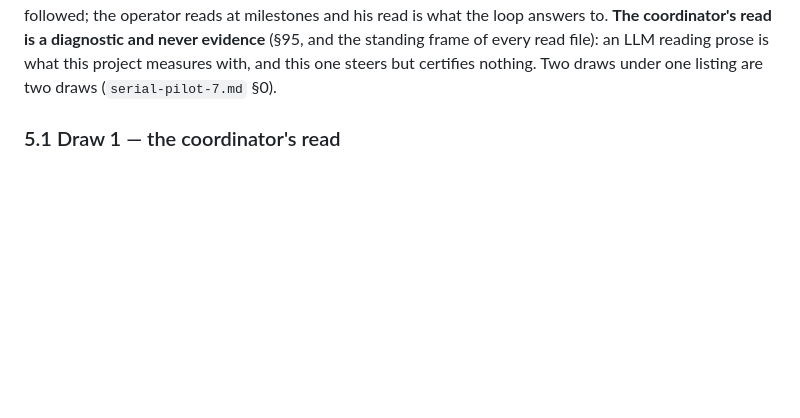
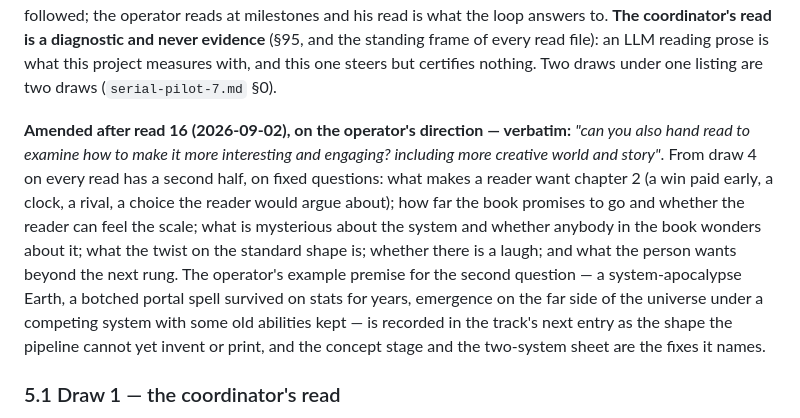
Before and after one commit to skulitom/LitHarness, a Markdown page: plan/serial-pilot-21.md, the part around the change. GitHub-like rendering; blank space fills up the shorter version.

Commit message:
Amend the loop: every read gains an engagement half on fixed questions, per the operator
Co-Authored-By: Claude Fable 5.1 <noreply@anthropic.com>

```diff
--- a/plan/serial-pilot-21.md
+++ b/plan/serial-pilot-21.md
@@ -122,6 +122,19 @@ operator reads at milestones and his read is what the loop answers to. **The coo
 read is a diagnostic and never evidence** (§95, and the standing frame of every read file):
 an LLM reading prose is what this project measures with, and this one steers but certifies
 nothing. Two draws under one listing are two draws (`serial-pilot-7.md` §0).
+
+**Amended after read 16 (2026-09-02), on the operator's direction — verbatim:** *"can you also
+hand read to examine how to make it more interesting and engaging? including more creative
+world and story"*. From draw 4 on every read has a second half, on fixed questions: what
+makes a reader want chapter 2 (a win paid early, a clock, a rival, a choice the reader would
+argue about); how far the book promises to go and whether the reader can feel the scale; what
+is mysterious about the system and whether anybody in the book wonders about it; what the
+twist on the standard shape is; whether there is a laugh; and what the person wants beyond
+the next rung. The operator's example premise for the second question — a system-apocalypse
+Earth, a botched portal spell survived on stats for years, emergence on the far side of the
+universe under a competing system with some old abilities kept — is recorded in the track's
+next entry as the shape the pipeline cannot yet invent or print, and the concept stage and
+the two-system sheet are the fixes it names.
 
 ### 5.1 Draw 1 — the coordinator's read
 
```
